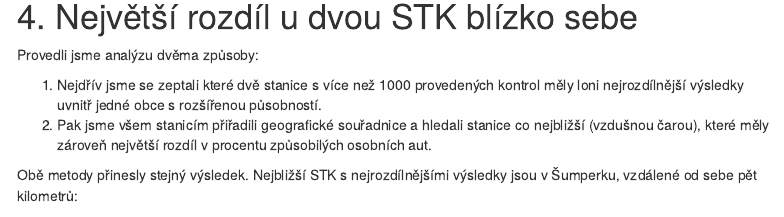
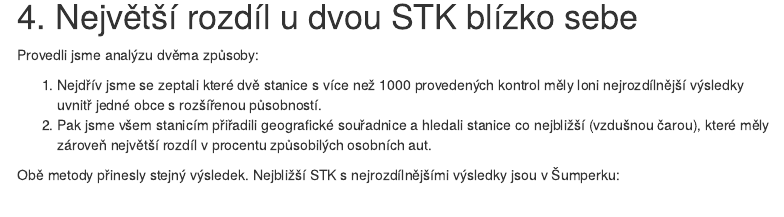
Before and after one commit to DataRozhlas/stk, an R Markdown document (R/report.Rmd): the page in a window 1100 px wide, from 1020 px down. Rendered offline with R 4.5, knitr and Pandoc, with nearby package versions; some code elsewhere in the file could not run offline; menus at the side of the page are left out; common packages that the code uses without loading them are loaded.

Commit message:
zpřesněná informace o tom, jak jsou daleko od sebe

````diff
--- a/R/report.Rmd
+++ b/R/report.Rmd
@@ -58,7 +58,7 @@ Provedli jsme analýzu dvěma způsoby:
 1. Nejdřív jsme se zeptali které dvě stanice s více než 1000 provedených kontrol měly loni nejrozdílnější výsledky uvnitř jedné obce s rozšířenou působností.
 2. Pak jsme všem stanicím přiřadili geografické souřadnice a hledali stanice co nejbližší (vzdušnou čarou), které měly zároveň největší rozdíl v procentu způsobilých osobních aut.
 
-Obě metody přinesly stejný výsledek. Nejbližší STK s nejrozdílnějšími výsledky jsou v Šumperku, vzdálené od sebe pět kilometrů:
+Obě metody přinesly stejný výsledek. Nejbližší STK s nejrozdílnějšími výsledky jsou v Šumperku:
 
 ```{r echo=FALSE}
 vysledky_2018_adresy %>%
````
Also changed, not shown: R/report.nb.html.
